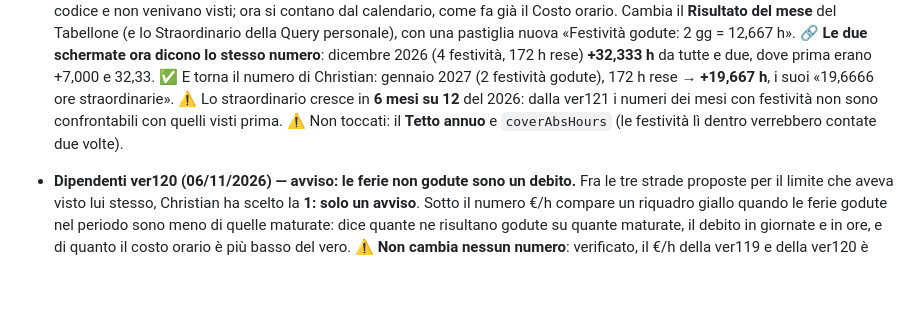
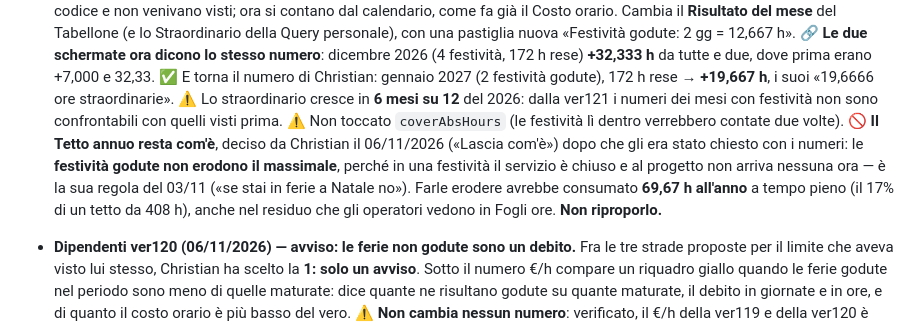
Before and after one commit to spazioireos/rendicontazione-usoint, a Markdown page: master.md, the part around the change. Rendered like a GitHub page; blank space fills up the shorter version.

Commit message:
master.md: il Tetto annuo resta com'e' (deciso da Christian il 06/11)
Co-Authored-By: Claude Opus 5 <noreply@anthropic.com>
Claude-Session: https://claude.ai/code/session_016hRLgeJvLktiMFqGVhXeb5

```diff
--- a/master.md
+++ b/master.md
@@ -200,8 +200,13 @@ stessa app.** In USOINT e Dipendenti il numero finisce anche nei nomi dei file e
   **+32,333 h** da tutte e due, dove prima erano +7,000 e 32,33. ✅ E torna il numero di
   Christian: gennaio 2027 (2 festività godute), 172 h rese → **+19,667 h**, i suoi «19,6666 ore
   straordinarie». ⚠️ Lo straordinario cresce in **6 mesi su 12** del 2026: dalla ver121 i numeri
-  dei mesi con festività non sono confrontabili con quelli visti prima. ⚠️ Non toccati: il
-  **Tetto annuo** e `coverAbsHours` (le festività lì dentro verrebbero contate due volte).
+  dei mesi con festività non sono confrontabili con quelli visti prima. ⚠️ Non toccato `coverAbsHours` (le festività lì dentro verrebbero contate due
+  volte). 🚫 **Il Tetto annuo resta com'è**, deciso da Christian il 06/11/2026 («Lascia com'è»)
+  dopo che gli era stato chiesto con i numeri: le **festività godute non erodono il massimale**,
+  perché in una festività il servizio è chiuso e al progetto non arriva nessuna ora — è la sua
+  regola del 03/11 («se stai in ferie a Natale no»). Farle erodere avrebbe consumato **69,67 h
+  all'anno** a tempo pieno (il 17% di un tetto da 408 h), anche nel residuo che gli operatori
+  vedono in Fogli ore. **Non riproporlo.**
 - **Dipendenti ver120 (06/11/2026) — avviso: le ferie non godute sono un debito.** Fra le tre
   strade proposte per il limite che aveva visto lui stesso, Christian ha scelto la **1: solo un
   avviso**. Sotto il numero €/h compare un riquadro giallo quando le ferie godute nel periodo
```
